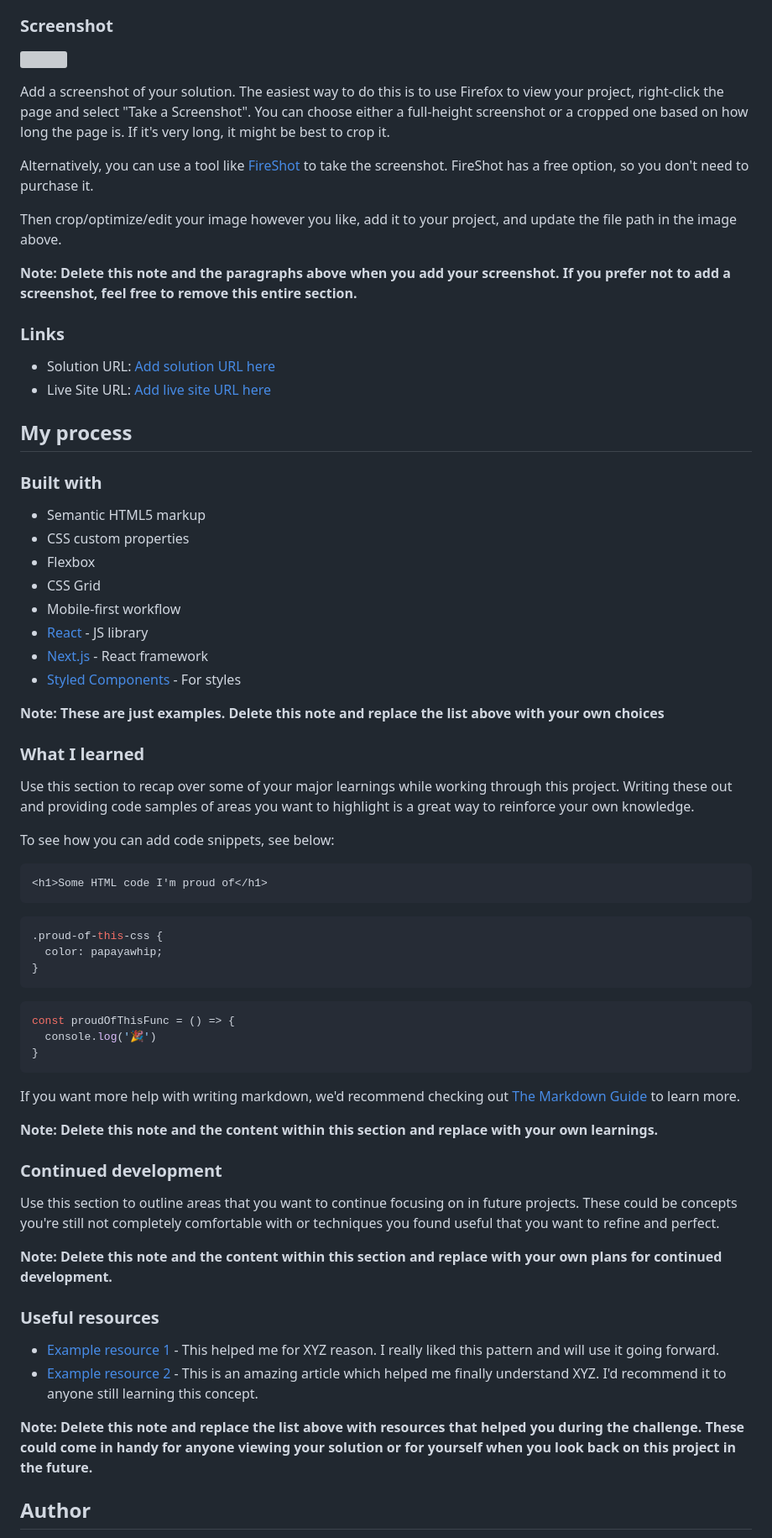
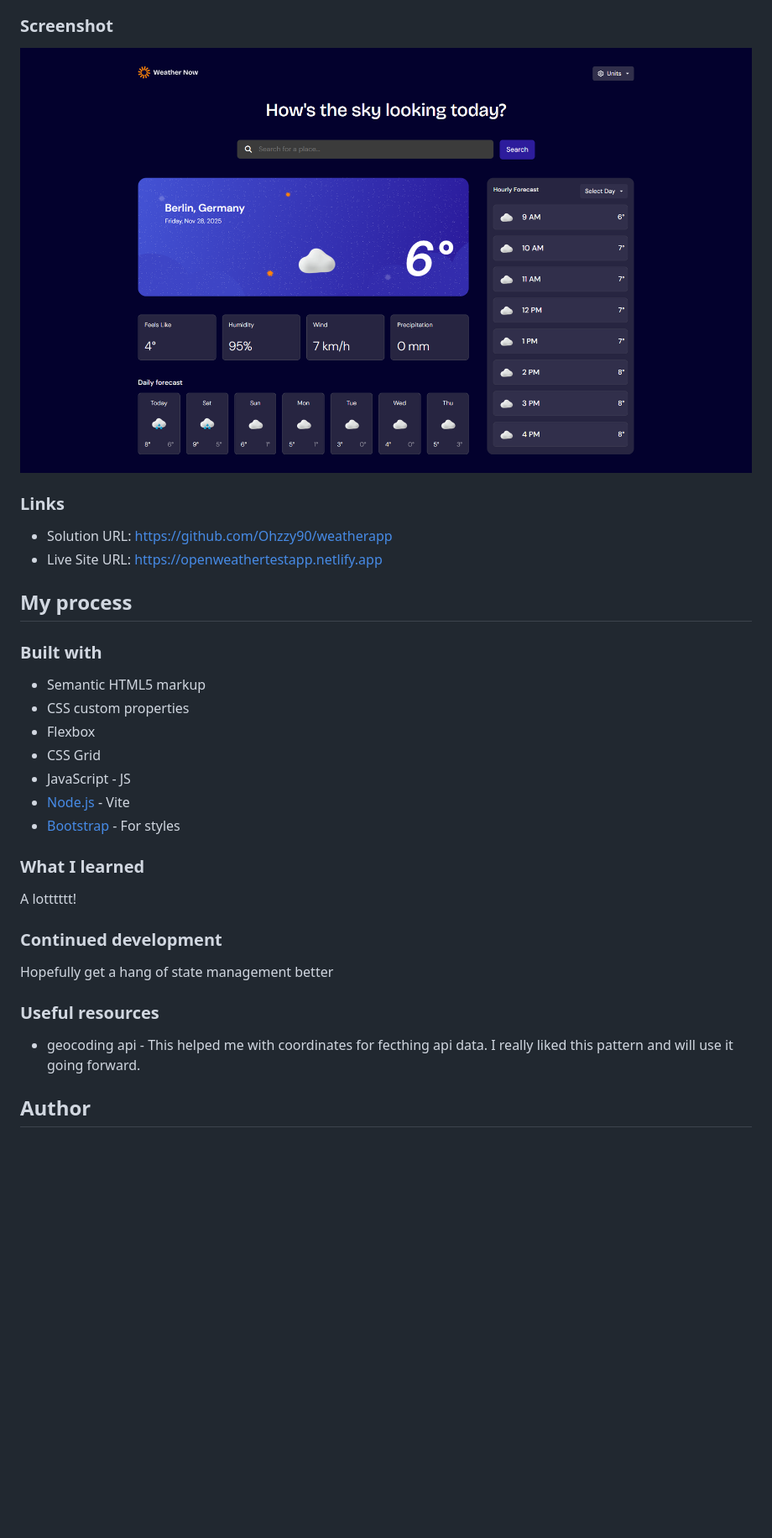
Before and after one commit to Ohzzy90/weatherapp, a Markdown page: README.md, the part around the change printed below. Shown: that part at 84% size. Rendered like a GitHub page; pictures changed too: public/screenshot.png (added); blank space fills up the shorter version; grey boxes are pictures that could not be loaded.

````diff
--- a/README.md
+++ b/README.md
@@ -37,20 +36,12 @@ Users should be able to:
 
 ### Screenshot
 
-![](./screenshot.jpg)
-
-Add a screenshot of your solution. The easiest way to do this is to use Firefox to view your project, right-click the page and select "Take a Screenshot". You can choose either a full-height screenshot or a cropped one based on how long the page is. If it's very long, it might be best to crop it.
-
-Alternatively, you can use a tool like [FireShot](https://getfireshot.com/) to take the screenshot. FireShot has a free option, so you don't need to purchase it.
-
-Then crop/optimize/edit your image however you like, add it to your project, and update the file path in the image above.
-
-**Note: Delete this note and the paragraphs above when you add your screenshot. If you prefer not to add a screenshot, feel free to remove this entire section.**
+![](./public/screenshot.png)
 
 ### Links
 
-- Solution URL: [Add solution URL here](https://your-solution-url.com)
-- Live Site URL: [Add live site URL here](https://your-live-site-url.com)
+- Solution URL: https://github.com/Ohzzy90/weatherapp
+- Live Site URL: https://openweathertestapp.netlify.app
 
 ## My process
 
@@ -60,49 +51,23 @@ Then crop/optimize/edit your image however you like, add it to your project, and
 - CSS custom properties
 - Flexbox
 - CSS Grid
-- Mobile-first workflow
-- [React](https://reactjs.org/) - JS library
-- [Next.js](https://nextjs.org/) - React framework
-- [Styled Components](https://styled-components.com/) - For styles
+- JavaScript - JS
+- [Node.js](https://nodejs.org/) - Vite
+- [Bootstrap](https://bootstrap.com/) - For styles
 
-**Note: These are just examples. Delete this note and replace the list above with your own choices**
+
 
 ### What I learned
-
-Use this section to recap over some of your major learnings while working through this project. Writing these out and providing code samples of areas you want to highlight is a great way to reinforce your own knowledge.
-
-To see how you can add code snippets, see below:
-
-```html
-<h1>Some HTML code I'm proud of</h1>
-```
-```css
-.proud-of-this-css {
-  color: papayawhip;
-}
-```
-```js
-const proudOfThisFunc = () => {
-  console.log('🎉')
-}
-```
-
-If you want more help with writing markdown, we'd recommend checking out [The Markdown Guide](https://www.markdownguide.org/) to learn more.
-
-**Note: Delete this note and the content within this section and replace with your own learnings.**
+A lotttttt!
 
 ### Continued development
+Hopefully get a hang of state management better
 
-Use this section to outline areas that you want to continue focusing on in future projects. These could be concepts you're still not completely comfortable with or techniques you found useful that you want to refine and perfect.
-
-**Note: Delete this note and the content within this section and replace with your own plans for continued development.**
 
 ### Useful resources
 
-- [Example resource 1](https://www.example.com) - This helped me for XYZ reason. I really liked this pattern and will use it going forward.
-- [Example resource 2](https://www.example.com) - This is an amazing article which helped me finally understand XYZ. I'd recommend it to anyone still learning this concept.
+- geocoding api - This helped me with coordinates for fecthing api data. I really liked this pattern and will use it going forward.
 
-**Note: Delete this note and replace the list above with resources that helped you during the challenge. These could come in handy for anyone viewing your solution or for yourself when you look back on this project in the future.**
 
 ## Author
 
````
Also changed, not shown: other parts of README.md (+6 -15 lines).
